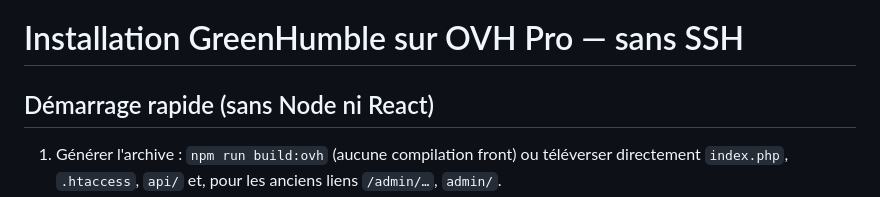
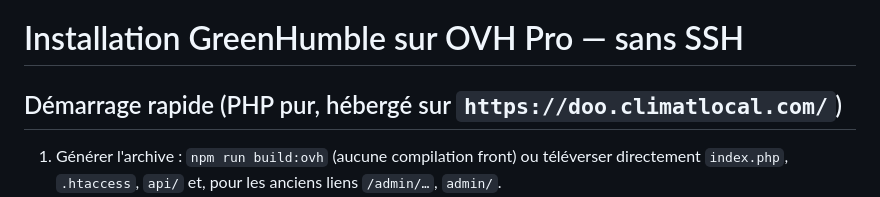
Before and after one commit to Julienlavaud/GreenHumble, a Markdown page: OVH-INSTALLATION-GUIDE.md, the part around the change. Rendered like a GitHub page.

Commit message:
Apply remaining changes
Co-authored-by: Julienlavaud <339704003+Julienlavaud@users.noreply.github.com>

```diff
--- a/OVH-INSTALLATION-GUIDE.md
+++ b/OVH-INSTALLATION-GUIDE.md
@@ -1,6 +1,6 @@
 # Installation GreenHumble sur OVH Pro — sans SSH
 
-## Démarrage rapide (sans Node ni React)
+## Démarrage rapide (PHP pur, hébergé sur `https://doo.climatlocal.com/`)
 
 1. Générer l'archive : `npm run build:ovh` (aucune compilation front) ou téléverser directement `index.php`, `.htaccess`, `api/` et, pour les anciens liens `/admin/…`, `admin/`.
 2. Ouvrir `https://votre-domaine/api/install/` et suivre l'assistant (MySQL + compte administrateur). Il se verrouille ensuite.
```
